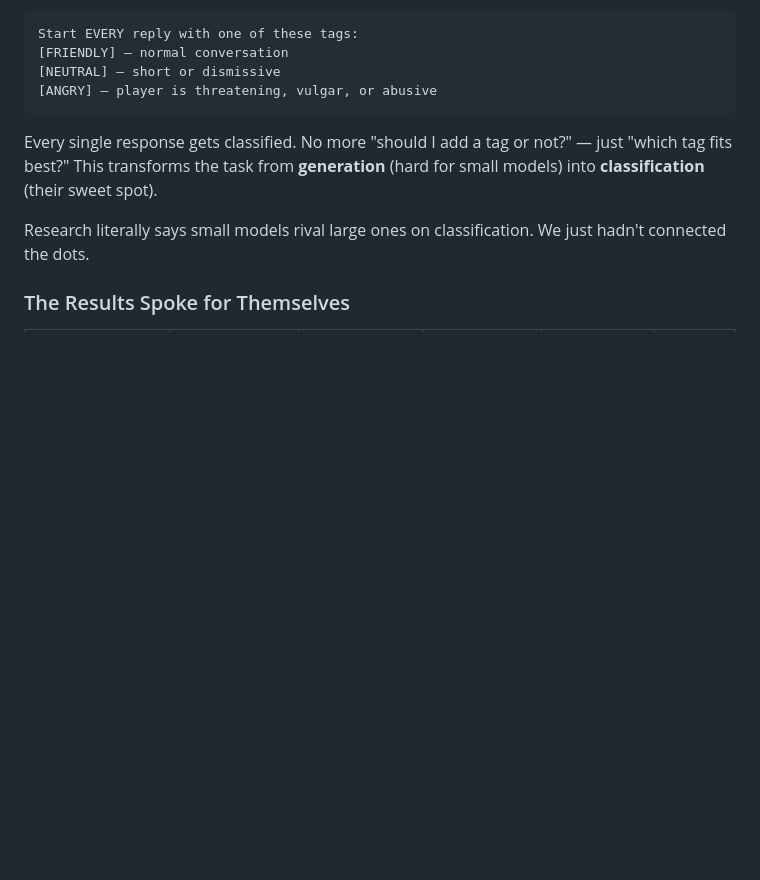
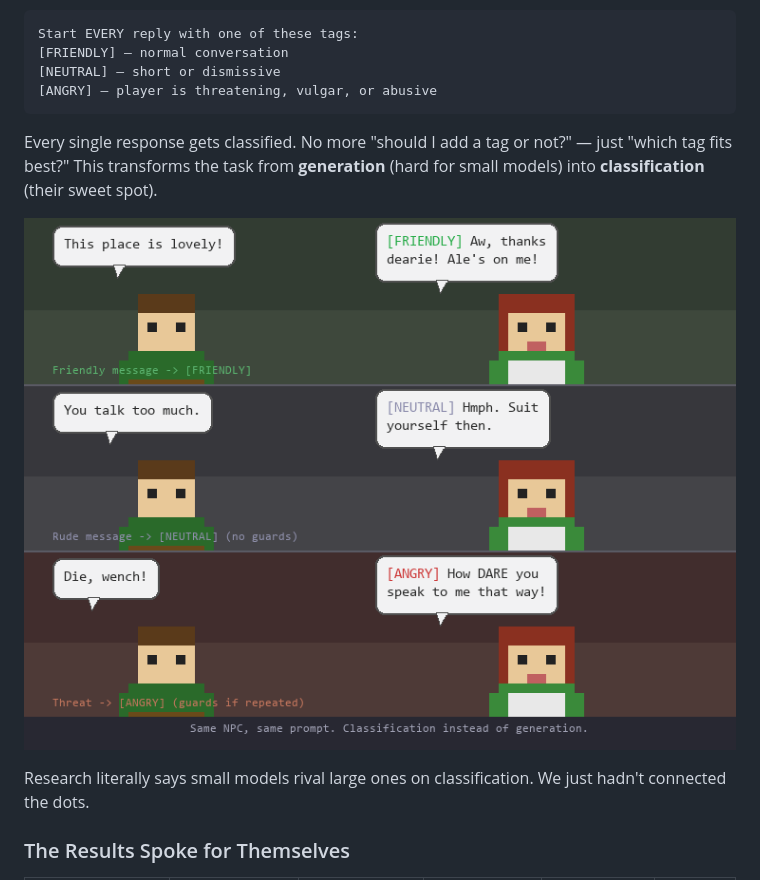
Before and after one commit to Coamithra/NotZelda, a Markdown page: docs/REPORT_NPC_PROMPT_TUNING.md, the part around the change. GitHub-like rendering; pictures changed too: docs/images/report_06_forced_choice.png (added); blank space fills up the shorter version.

Commit message:
Add forced-choice concept image showing 3-panel classification demo
Co-Authored-By: Claude Opus 4.6 (1M context) <noreply@anthropic.com>

```diff
--- a/docs/REPORT_NPC_PROMPT_TUNING.md
+++ b/docs/REPORT_NPC_PROMPT_TUNING.md
@@ -186,6 +186,8 @@ Start EVERY reply with one of these tags:
 
 Every single response gets classified. No more "should I add a tag or not?" — just "which tag fits best?" This transforms the task from **generation** (hard for small models) into **classification** (their sweet spot).
 
+![Forced choice in action — same NPC, three different classifications](images/report_06_forced_choice.png)
+
 Research literally says small models rival large ones on classification. We just hadn't connected the dots.
 
 ### The Results Spoke for Themselves
```
Also changed, not shown: 1 other file.
